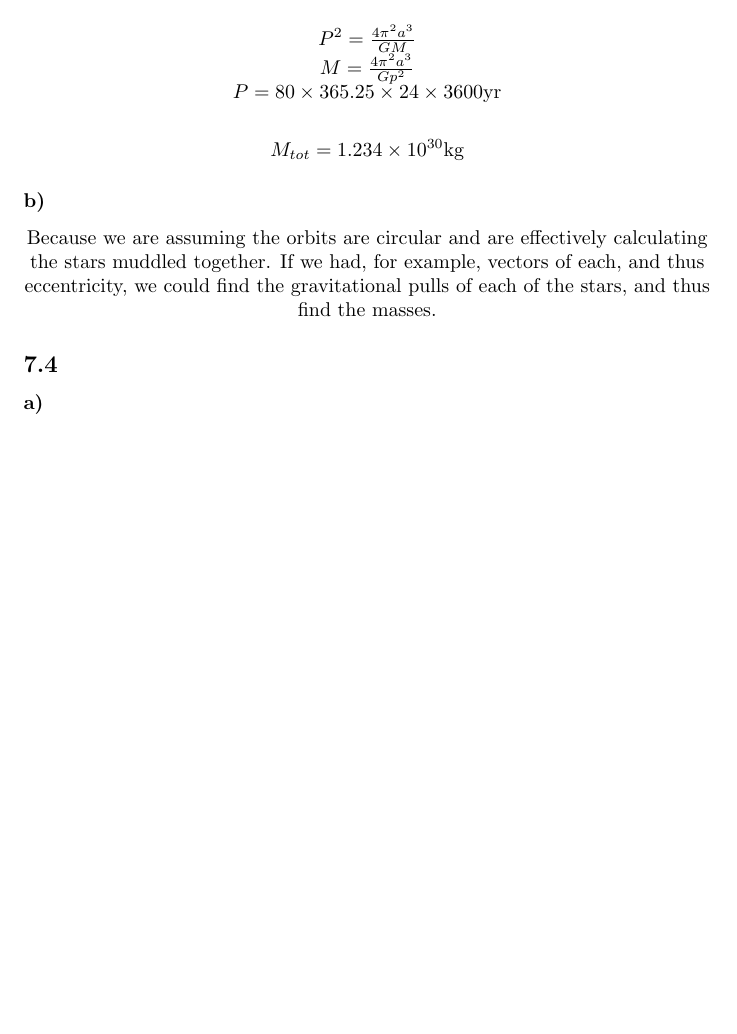
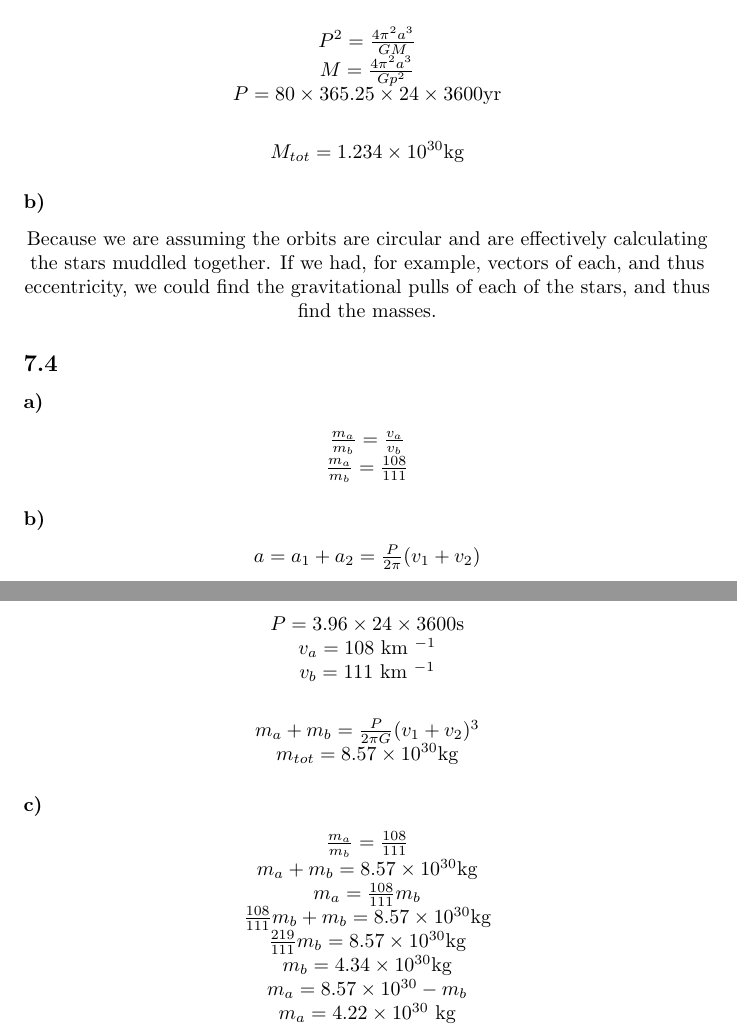
Before and after one commit to PiersonLip/introtoastrophys211HW, a LaTeX problem sheet (HW7/hw7.tex): part of page 3 of 3 before the commit and two parts of pages 3 and 4 of 4 after it, the two joined at a grey line, cut so that both start at the same text, the shorter picture padded with empty space. Compiled offline with pdfLaTeX.

Commit message:
finished hw7

```diff
--- a/HW7/hw7.tex
+++ b/HW7/hw7.tex
@@ -147,8 +161,41 @@
     \begin{center}
         Because we are assuming the orbits are circular and are effectively calculating the stars muddled together. If we had, for example, vectors of each, and thus eccentricity, we could find the gravitational pulls of each of the stars, and thus find the masses.
     \end{center}
+
 \subsection{}
 \subsubsection{}
 
+\begin{center}
+        \(\frac{m_a}{m_b} = \frac{v_a}{v_b}\)\\
+        \(\frac{m_a}{m_b} = \frac{108}{111}\)
+\end{center}
 
+\subsubsection{}
+
+\begin{center}
+    \(a = a_1 + a_2 = \frac{P}{2\pi}(v_1 + v_2)\)\\
+    \(P = 3.96 \times 24 \times 3600\)s \\
+    \(v_a = 108 \) km \(^{-1}\)\\
+    \(v_b = 111 \) km \(^{-1}\)\\
+    \vspace{6mm}
+    \(m_a + m_b = \frac{P}{2\pi G} (v_1 + v_2)^3 \)\\
+    \(m_{tot} = 8.57 \times 10^{30}\)kg
+\end{center}
+
+
+\subsubsection{}
+\begin{center}
+    \(\frac{m_a}{m_b} = \frac{108}{111}\)\\
+    \(m_a + m_b = 8.57 \times 10^{30}\)kg \\
+    \(m_a = \frac{108}{111}m_b \)\\
+    \(\frac{108}{111}m_b +m_b = 8.57 \times 10^{30}\)kg \\
+    \(\frac{219}{111}m_b = 8.57 \times 10^{30}\)kg \\
+    \(m_b = 4.34 \times 10^{30}\)kg\\
+    \(m_a = 8.57 \times 10^{30} - m_b\)\\
+    \(m_a = 4.22 \times 10^{30}\) kg
+
+
+
+
+\end{center}
 \end{document}
```
Also changed, not shown: HW7/hw7.pdf, HW7/hw7.tex (20 more changed lines), 1 other file.
